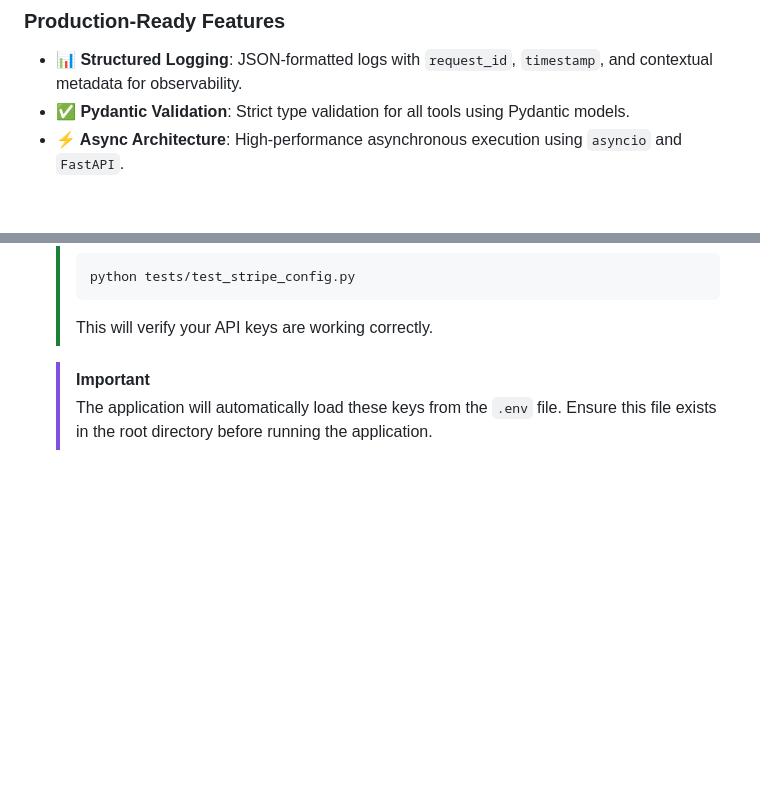
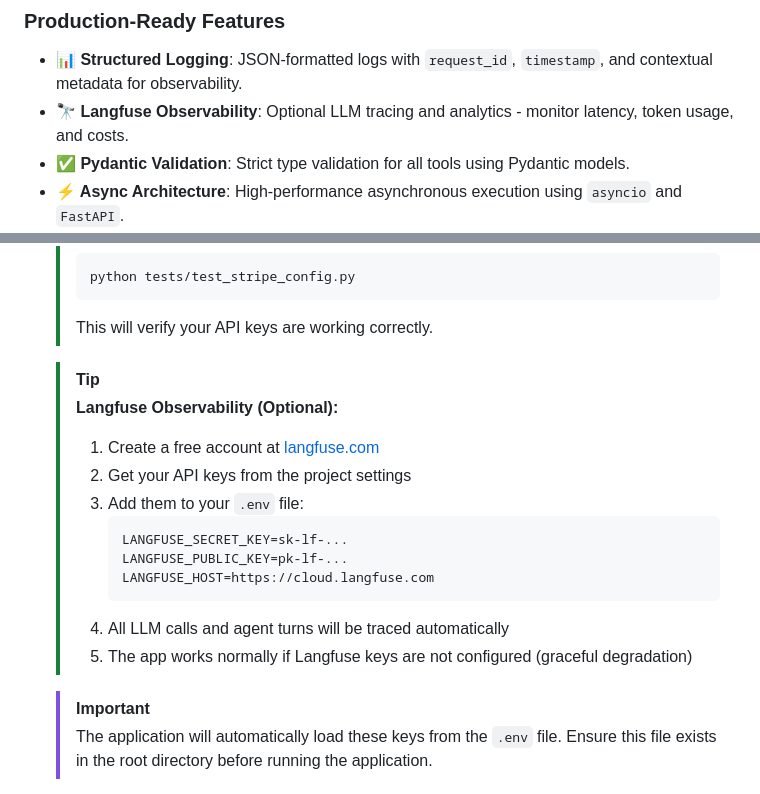
Before and after one commit to Fieldy76/Agentic-Travel-Planner, a Markdown page: README.md, 2 parts joined by grey strips. Rendered like a GitHub page; blank space fills up the shorter version.

Commit message:
docs: Add Langfuse Observability setup and feature description to README.

````diff
--- a/README.md
+++ b/README.md
@@ -33,6 +33,7 @@ A production-ready, framework-free Agentic Workflow for travel planning built wi
 
 ### Production-Ready Features
 - **📊 Structured Logging**: JSON-formatted logs with `request_id`, `timestamp`, and contextual metadata for observability.
+- **🔭 Langfuse Observability**: Optional LLM tracing and analytics - monitor latency, token usage, and costs.
 - **✅ Pydantic Validation**: Strict type validation for all tools using Pydantic models.
 - **⚡ Async Architecture**: High-performance asynchronous execution using `asyncio` and `FastAPI`.
 - **🔄 Error Handling & Retries**: Exponential backoff retry logic for resilient tool execution.
@@ -98,6 +99,19 @@ A production-ready, framework-free Agentic Workflow for travel planning built wi
     > python tests/test_stripe_config.py
     > ```
     > This will verify your API keys are working correctly.
+
+    > [!TIP]
+    > **Langfuse Observability (Optional):**
+    > 1. Create a free account at [langfuse.com](https://langfuse.com)
+    > 2. Get your API keys from the project settings
+    > 3. Add them to your `.env` file:
+    >    ```ini
+    >    LANGFUSE_SECRET_KEY=sk-lf-...
+    >    LANGFUSE_PUBLIC_KEY=pk-lf-...
+    >    LANGFUSE_HOST=https://cloud.langfuse.com
+    >    ```
+    > 4. All LLM calls and agent turns will be traced automatically
+    > 5. The app works normally if Langfuse keys are not configured (graceful degradation)
 
     > [!IMPORTANT]
     > The application will automatically load these keys from the `.env` file. Ensure this file exists in the root directory before running the application.
````
